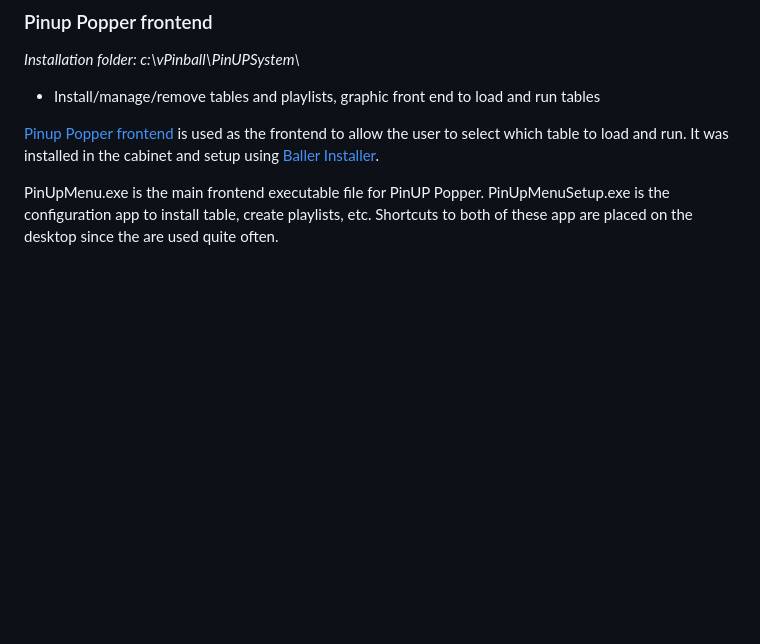
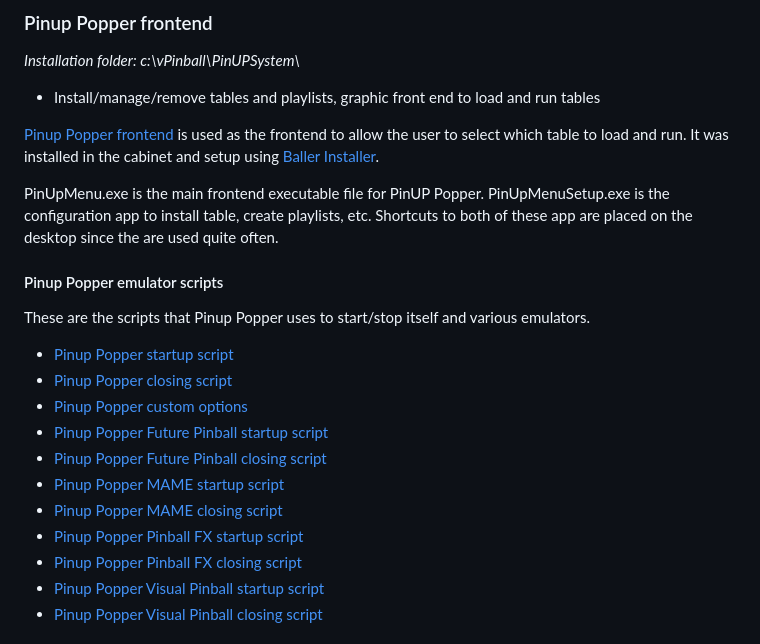
Before and after one commit to rflott/pinball-table, a Markdown page: readme.md, the part around one of its changes. Rendered like a GitHub page; blank space fills up the shorter version.

Commit message:
Updated docs. Added Pinup Popper scripts and settings.

```diff
--- a/readme.md
+++ b/readme.md
@@ -803,3 +802,20 @@ A few Steam Pinball FX emulator based tables were bought and are used in this ca
 [Pinup Popper frontend](https://www.nailbuster.com/wikipinup/doku.php?id=popper_themes) is used as the frontend to allow the user to select which table to load and run. It was installed in the cabinet and setup using [Baller Installer](https://nailbuster.com/wikipinup/doku.php?id=baller_installer).
 
 PinUpMenu.exe is the main frontend executable file for PinUP Popper. PinUpMenuSetup.exe is the configuration app to install table, create playlists, etc. Shortcuts to both of these app are placed on the desktop since the are used quite often.
+
+#### Pinup Popper emulator scripts
+
+These are the scripts that Pinup Popper uses to start/stop itself and various emulators.
+
+- [Pinup Popper startup script](scripts/pinup%20popper%20startup%20script.txt)
+- [Pinup Popper closing script](scripts/pinup%20popper%20closing%20script.txt)
+- [Pinup Popper custom options](scripts/pinup%20popper%20custom%20options.txt)
+- [Pinup Popper Future Pinball startup script](scripts/pinup%20popper%20Future%20Pinball%20startup%20script.txt)
+- [Pinup Popper Future Pinball closing script](scripts/pinup%20popper%20Future%20Pinball%20close%20script.txt)
+- [Pinup Popper MAME startup script](scripts/pinup%20popper%20MAME%20startup%20script.txt)
+- [Pinup Popper MAME closing script](scripts/pinup%20popper%20MAME%20close%20script.txt)
+- [Pinup Popper Pinball FX startup script](scripts/pinup%20popper%20Pinball%20FX%20startup%20script.txt)
+- [Pinup Popper Pinball FX closing script](scripts/pinup%20popper%20Pinball%20FX%20close%20script.txt)
+- [Pinup Popper Visual Pinball startup script](scripts/pinup%20popper%20Visual%20Pinball%20X%20startup%20script.txt)
+- [Pinup Popper Visual Pinball closing script](scripts/pinup%20popper%20Visual%20Pinball%20X%20close%20script.txt)
+
```
Also changed, not shown: other parts of readme.md (+3 -1 lines), images/Pinup Popper screen settings.png (added), 11 other files.
